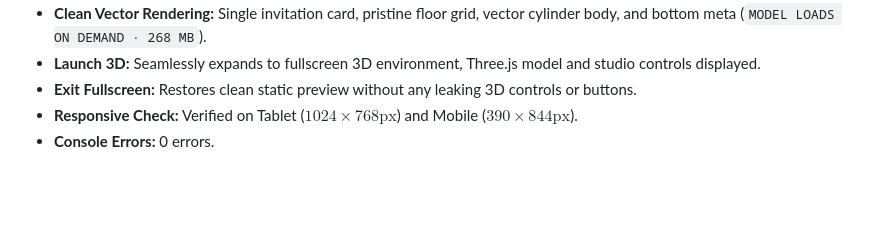
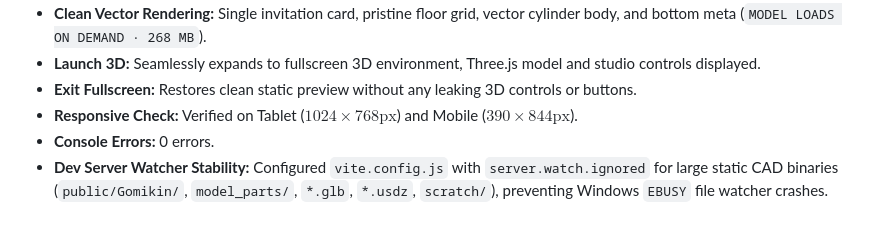
Before and after one commit to Aravindh-sai/Gomikin-3d-Model, a Markdown page: CONTEXT.md, the part around the change. GitHub-like rendering; blank space fills up the shorter version.

Commit message:
docs: record vite dev server watcher stabilization in CONTEXT.md

```diff
--- a/CONTEXT.md
+++ b/CONTEXT.md
@@ -706,3 +706,4 @@ Phase C.2 addresses key visual and interaction refinements requested after initi
 - **Exit Fullscreen:** Restores clean static preview without any leaking 3D controls or buttons.
 - **Responsive Check:** Verified on Tablet ($1024\times 768\text{px}$) and Mobile ($390\times 844\text{px}$).
 - **Console Errors:** 0 errors.
+- **Dev Server Watcher Stability:** Configured `vite.config.js` with `server.watch.ignored` for large static CAD binaries (`public/Gomikin/`, `model_parts/`, `*.glb`, `*.usdz`, `scratch/`), preventing Windows `EBUSY` file watcher crashes.
```
